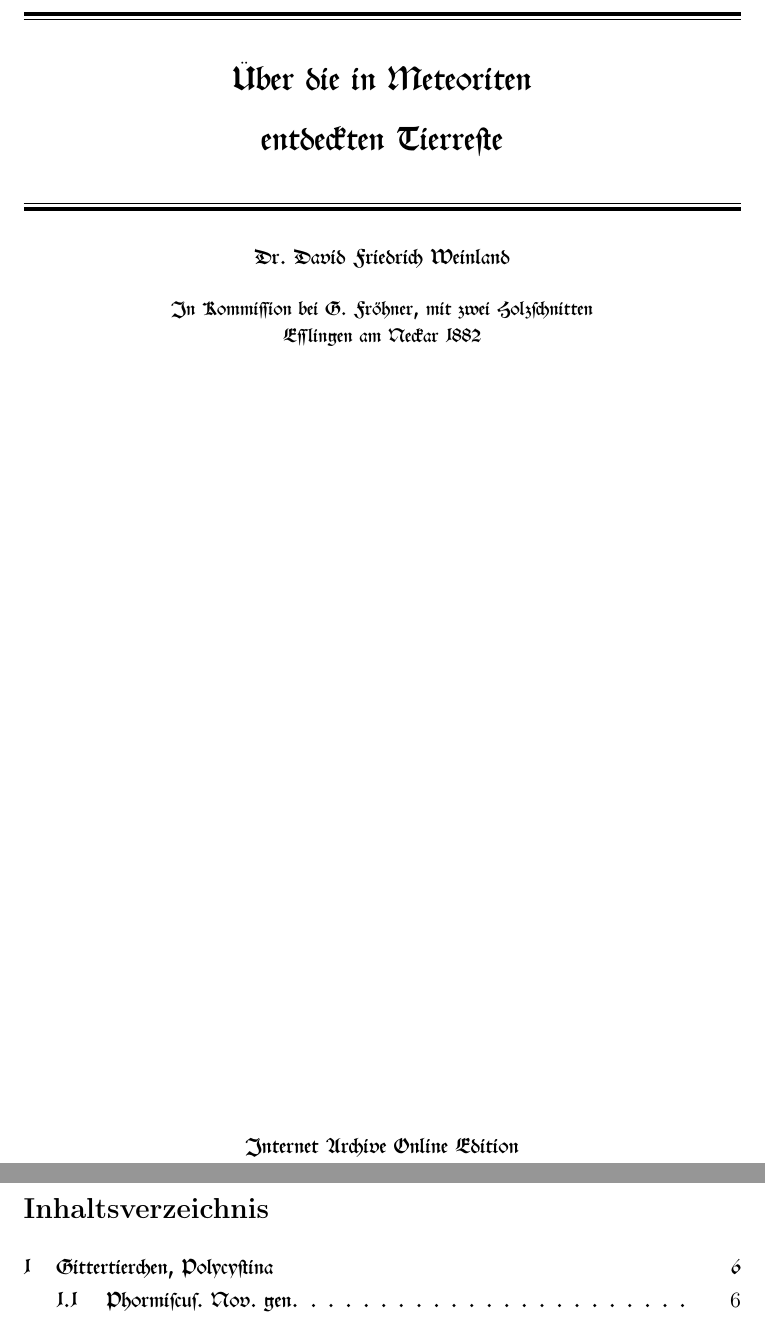
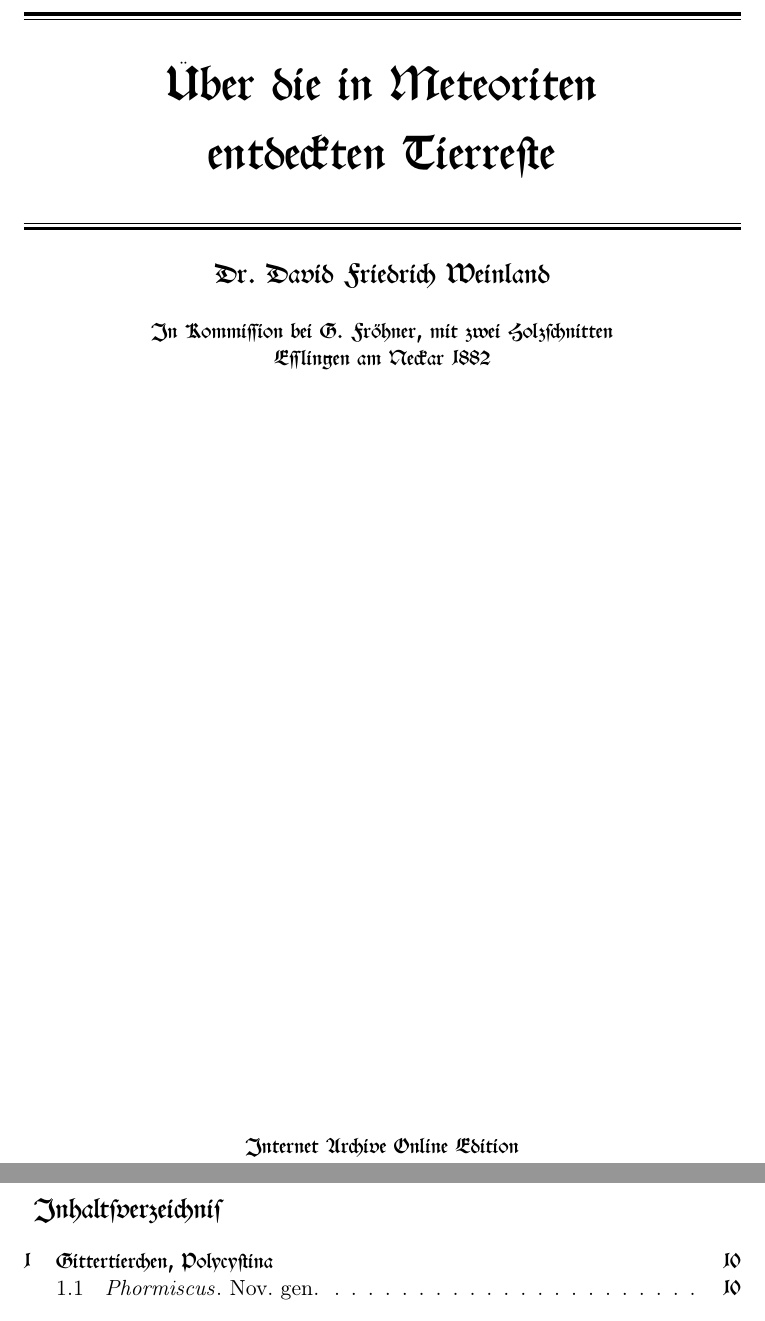
Before and after one commit to solaranamnesis/David-Friedrich-Weinland, a LaTeX document (Uber-die-in-Meteoriten-entdeckten-Tierreste/full-text-german-swab.tex): two parts of pages 1 and 2 of 21 before the commit and two parts of pages 1 and 2 of 41 after it, joined at a grey line, cut so that both start at the same text. Compiled offline with pdfLaTeX.

Commit message:
Update full-text-german-swab.tex

```diff
--- a/Uber-die-in-Meteoriten-entdeckten-Tierreste/full-text-german-swab.tex
+++ b/Uber-die-in-Meteoriten-entdeckten-Tierreste/full-text-german-swab.tex
@@ -11,8 +11,26 @@
 \graphicspath{ {./} }
 \usepackage{float}
 \usepackage{microtype}
+\usepackage[titles]{tocloft}
 \begin{document}
 \swabfamily
+\renewcommand{\contentsname}{
+\swabfamily{Inhaltsverzeichnis}
+}
+% fix toc page numbers
+\let\origcftsecfont\cft
+\let\origcftsecpagefont\cftsecpagefont
+\let\origcftsecafterpnum\cftsecafterpnum
+\renewcommand{\cftsecpagefont}{\swabfamily{\origcftsecpagefont}}
+\renewcommand{\cftsecafterpnum}{\swabfamily{\origcftsecafterpnum}}
+\let\origcftsubsecpagefont\cftsubsecpagefont
+\let\origcftsubsecafterpnum\cftsubsecafterpnum
+\renewcommand{\cftsubsecpagefont}{\swabfamily{\origcftsubsecpagefont}}
+\renewcommand{\cftsubsecafterpnum}{\swabfamily{\origcftsubsecafterpnum}}
+\let\origcftsubsubsecpagefont\cftsubsubsecpagefont
+\let\origcftsubsubsecafterpnum\cftsubsubsecafterpnum
+\renewcommand{\cftsubsubsecpagefont}{\swabfamily{\origcftsubsubsecpagefont}}
+\renewcommand{\cftsubsubsecafterpnum}{\swabfamily{\origcftsubsubsecafterpnum}}
 \begin{titlepage} % Suppresses headers and footers on the title page
 	\centering % Centre everything on the title page
 	\scshape % Use small caps for all text on the title page
@@ -26,11 +44,11 @@
 
 	\vspace{1.5\baselineskip} % Whitespace above the title
 
-	{\LARGE "Uber die in Meteoriten}
+	{\Huge "Uber die in Meteoriten}
 
 	\vspace{1.2\baselineskip}
 
-	{\LARGE entdeckten Tierreste}
+	{\Huge entdeckten Tierreste}
 
 	\vspace{1\baselineskip} % Whitespace above the title
 
@@ -43,11 +61,11 @@
 	%	Subtitle
 	%------------------------------------------------
 
-	{Dr. David Friedrich Weinland} % Subtitle or further description
+	{\Large Dr. David Friedrich Weinland} % Subtitle or further description
 
 	\vspace*{1\baselineskip} % Whitespace under the subtitle
 
-    {\small In Kommission bei G. Fr"ohner, mit zwei Holzschnitten\\ Esslingen am Neckar 1882} % Subtitle or further description
+    {\normalsize In Kommission bei G. Fr"ohner, mit zwei Holzschnitten\\ Esslingen am Neckar 1882} % Subtitle or further description
 
 	%------------------------------------------------
 	%	Editor(s)
```
Also changed, not shown: Uber-die-in-Meteoriten-entdeckten-Tierreste/full-text-german-swab.tex (4 more changed lines).
